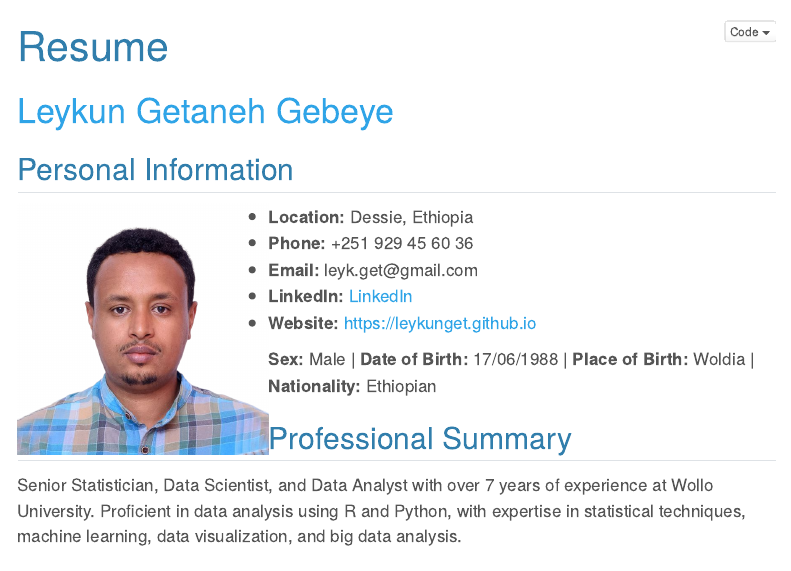
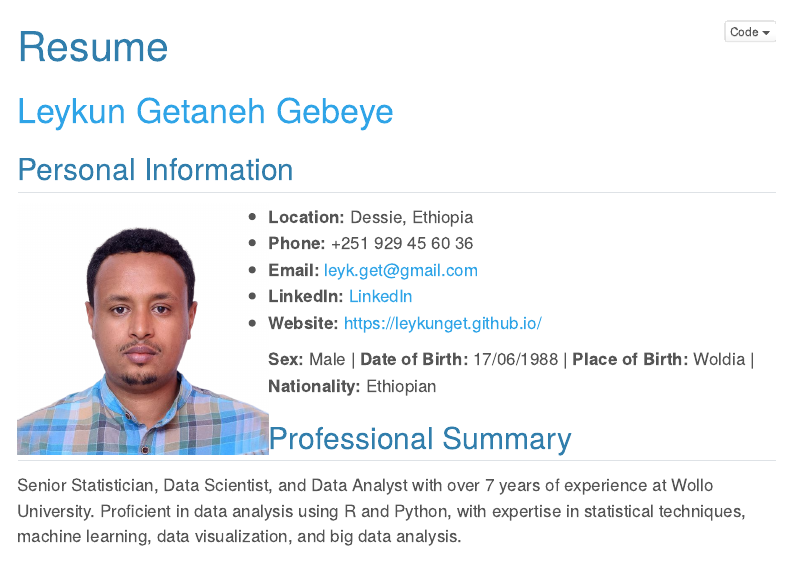
Before and after one commit to leykunget/leykunget.github.io, a Quarto document (resume.qmd): the page in a window 1100 px wide, from its top. Rendered offline with R 4.5, knitr and Pandoc in place of Quarto, with nearby package versions; the code chunks are not run, so their results and figures are left out; menus at the side of the page are left out.

Commit message:
add shiny churn app and mailto

```diff
--- a/resume.qmd
+++ b/resume.qmd
@@ -13,10 +13,10 @@ editor:
 
 -   **Location:** Dessie, Ethiopia\
 -   **Phone:** +251 929 45 60 36\
--   **Email:** leyk.get\@gmail.com
+-   **Email:** [leyk.get@gmail.com](mailto:leyk.get@gmail.com)
 -   **LinkedIn:**
     [LinkedIn](https://www.linkedin.com/in/leykun-getaneh-gebeye-39a17890/)
--   **Website:** <https://leykunget.github.io>
+-   **Website:** [https://leykunget.github.io/](https://leykunget.github.io/)
 
 **Sex:** Male \| **Date of Birth:** 17/06/1988 \| **Place of Birth:**
 Woldia \| **Nationality:** Ethiopian
```
